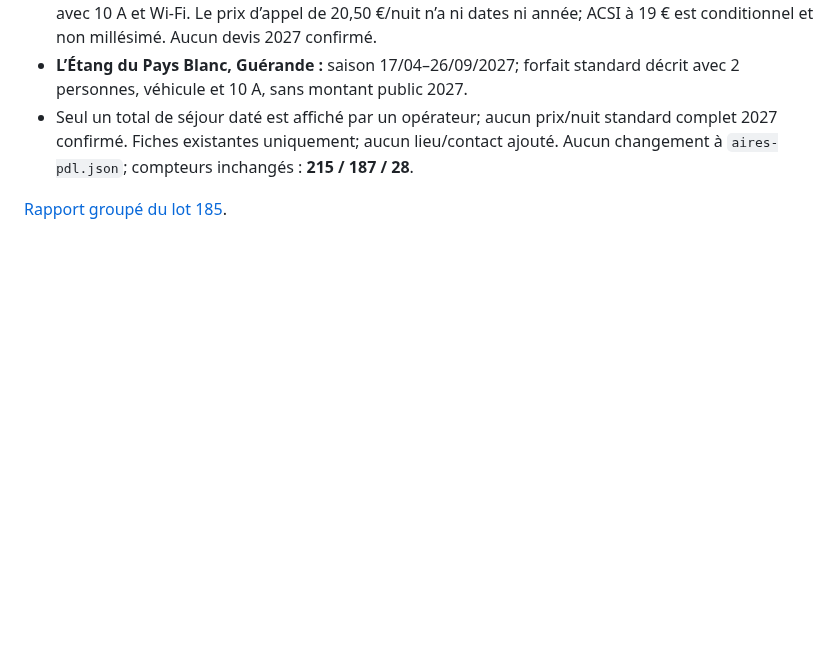
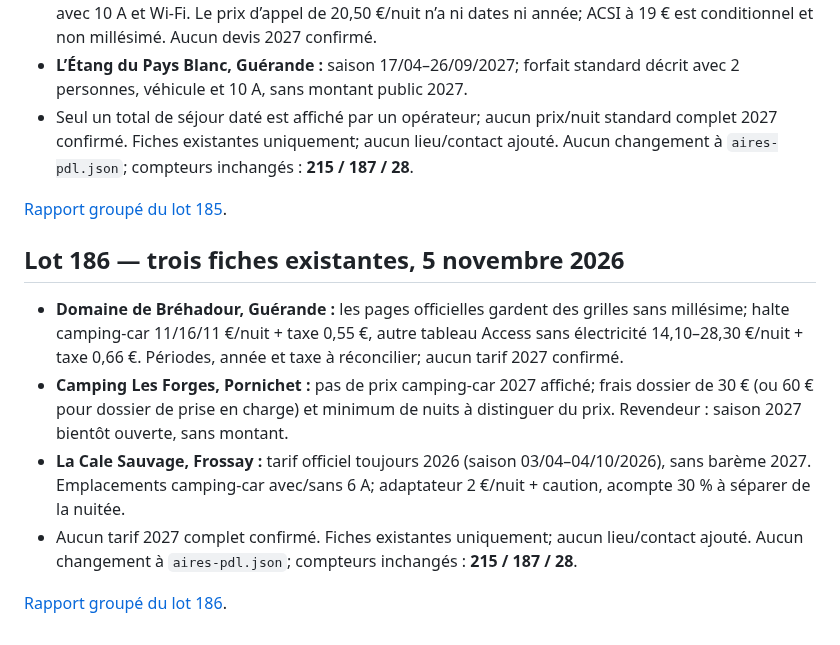
Before and after one commit to christophe93270-bit/camping-car-france, a Markdown page: PREPARATION-LOIRE-ATLANTIQUE-44-2027.md, the part around the change. Rendered like a GitHub page; blank space fills up the shorter version.

Commit message:
Append audit lot 186 preparation note

```diff
--- a/PREPARATION-LOIRE-ATLANTIQUE-44-2027.md
+++ b/PREPARATION-LOIRE-ATLANTIQUE-44-2027.md
@@ -1128,3 +1128,13 @@ Sources :
 - Seul un total de séjour daté est affiché par un opérateur; aucun prix/nuit standard complet 2027 confirmé. Fiches existantes uniquement; aucun lieu/contact ajouté. Aucun changement à `aires-pdl.json`; compteurs inchangés : **215 / 187 / 28**.
 
 [Rapport groupé du lot 185](AUDIT-44-2027-LOT185.md).
+
+
+## Lot 186 — trois fiches existantes, 5 novembre 2026
+
+- **Domaine de Bréhadour, Guérande :** les pages officielles gardent des grilles sans millésime; halte camping-car 11/16/11 €/nuit + taxe 0,55 €, autre tableau Access sans électricité 14,10–28,30 €/nuit + taxe 0,66 €. Périodes, année et taxe à réconcilier; aucun tarif 2027 confirmé.
+- **Camping Les Forges, Pornichet :** pas de prix camping-car 2027 affiché; frais dossier de 30 € (ou 60 € pour dossier de prise en charge) et minimum de nuits à distinguer du prix. Revendeur : saison 2027 bientôt ouverte, sans montant.
+- **La Cale Sauvage, Frossay :** tarif officiel toujours 2026 (saison 03/04–04/10/2026), sans barème 2027. Emplacements camping-car avec/sans 6 A; adaptateur 2 €/nuit + caution, acompte 30 % à séparer de la nuitée.
+- Aucun tarif 2027 complet confirmé. Fiches existantes uniquement; aucun lieu/contact ajouté. Aucun changement à `aires-pdl.json`; compteurs inchangés : **215 / 187 / 28**.
+
+[Rapport groupé du lot 186](AUDIT-44-2027-LOT186.md).
```
